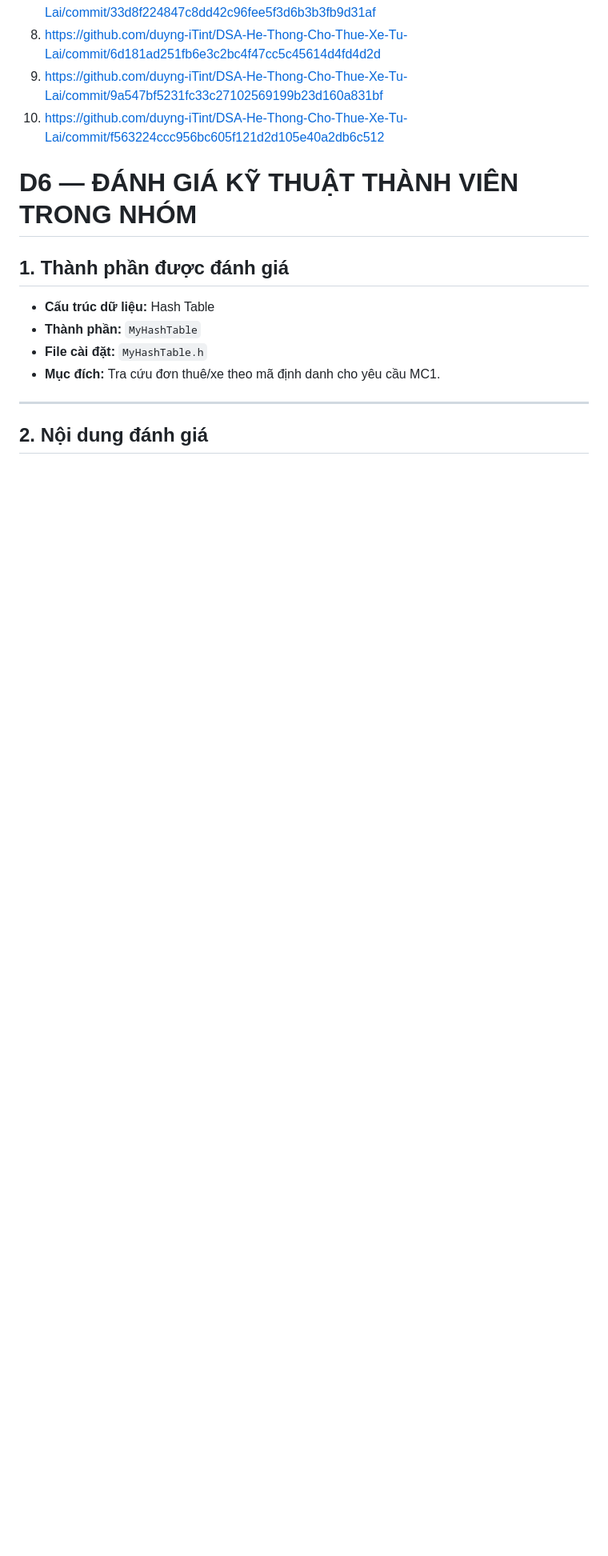
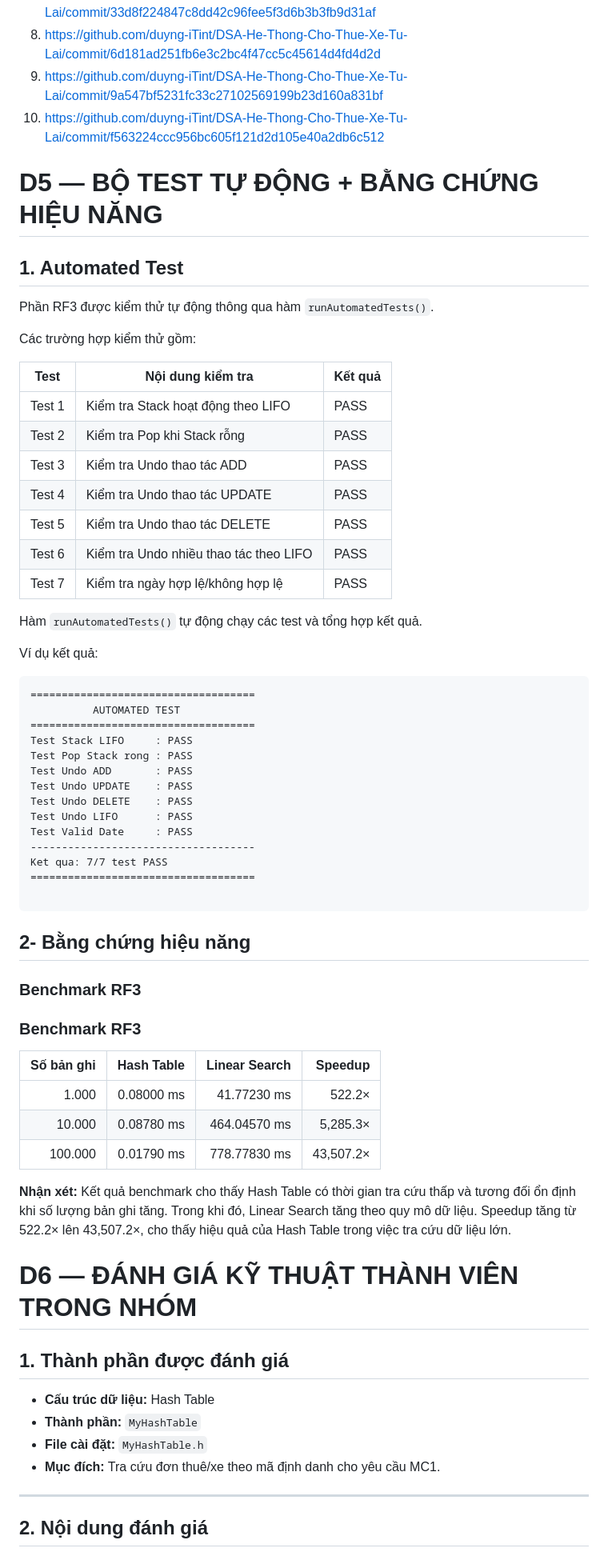
Before and after one commit to duyng-iTint/DSA-He-Thong-Cho-Thue-Xe-Tu-Lai, a Markdown page: docs/LeNguyenMinhThu.md, the part around the change. Shown at 80% size. Rendered like a GitHub page; blank space fills up the shorter version.

Commit message:
cập nhật thông tin

````diff
--- a/docs/LeNguyenMinhThu.md
+++ b/docs/LeNguyenMinhThu.md
@@ -564,6 +564,57 @@ Link commit:
 8. https://github.com/duyng-iTint/DSA-He-Thong-Cho-Thue-Xe-Tu-Lai/commit/6d181ad251fb6e3c2bc4f47cc5c45614d4fd4d2d
 9. https://github.com/duyng-iTint/DSA-He-Thong-Cho-Thue-Xe-Tu-Lai/commit/9a547bf5231fc33c27102569199b23d160a831bf
 10. https://github.com/duyng-iTint/DSA-He-Thong-Cho-Thue-Xe-Tu-Lai/commit/f563224ccc956bc605f121d2d105e40a2db6c512
+
+# D5 — BỘ TEST TỰ ĐỘNG + BẰNG CHỨNG HIỆU NĂNG
+
+## 1. Automated Test
+
+Phần RF3 được kiểm thử tự động thông qua hàm `runAutomatedTests()`.
+
+Các trường hợp kiểm thử gồm:
+
+| Test | Nội dung kiểm tra | Kết quả |
+|---|---|---|
+| Test 1 | Kiểm tra Stack hoạt động theo LIFO | PASS |
+| Test 2 | Kiểm tra Pop khi Stack rỗng | PASS |
+| Test 3 | Kiểm tra Undo thao tác ADD | PASS |
+| Test 4 | Kiểm tra Undo thao tác UPDATE | PASS |
+| Test 5 | Kiểm tra Undo thao tác DELETE | PASS |
+| Test 6 | Kiểm tra Undo nhiều thao tác theo LIFO | PASS |
+| Test 7 | Kiểm tra ngày hợp lệ/không hợp lệ | PASS |
+
+Hàm `runAutomatedTests()` tự động chạy các test và tổng hợp kết quả.
+
+Ví dụ kết quả:
+
+```text
+====================================
+          AUTOMATED TEST
+====================================
+Test Stack LIFO     : PASS
+Test Pop Stack rong : PASS
+Test Undo ADD       : PASS
+Test Undo UPDATE    : PASS
+Test Undo DELETE    : PASS
+Test Undo LIFO      : PASS
+Test Valid Date     : PASS
+------------------------------------
+Ket qua: 7/7 test PASS
+====================================
+
+```
+## 2- Bằng chứng hiệu năng
+### Benchmark RF3
+
+### Benchmark RF3
+
+| Số bản ghi | Hash Table | Linear Search | Speedup |
+|---:|---:|---:|---:|
+| 1.000 | 0.08000 ms | 41.77230 ms | 522.2× |
+| 10.000 | 0.08780 ms | 464.04570 ms | 5,285.3× |
+| 100.000 | 0.01790 ms | 778.77830 ms | 43,507.2× |
+
+**Nhận xét:** Kết quả benchmark cho thấy Hash Table có thời gian tra cứu thấp và tương đối ổn định khi số lượng bản ghi tăng. Trong khi đó, Linear Search tăng theo quy mô dữ liệu. Speedup tăng từ 522.2× lên 43,507.2×, cho thấy hiệu quả của Hash Table trong việc tra cứu dữ liệu lớn.
 # D6 — ĐÁNH GIÁ KỸ THUẬT THÀNH VIÊN TRONG NHÓM
 
 ## 1. Thành phần được đánh giá
````
